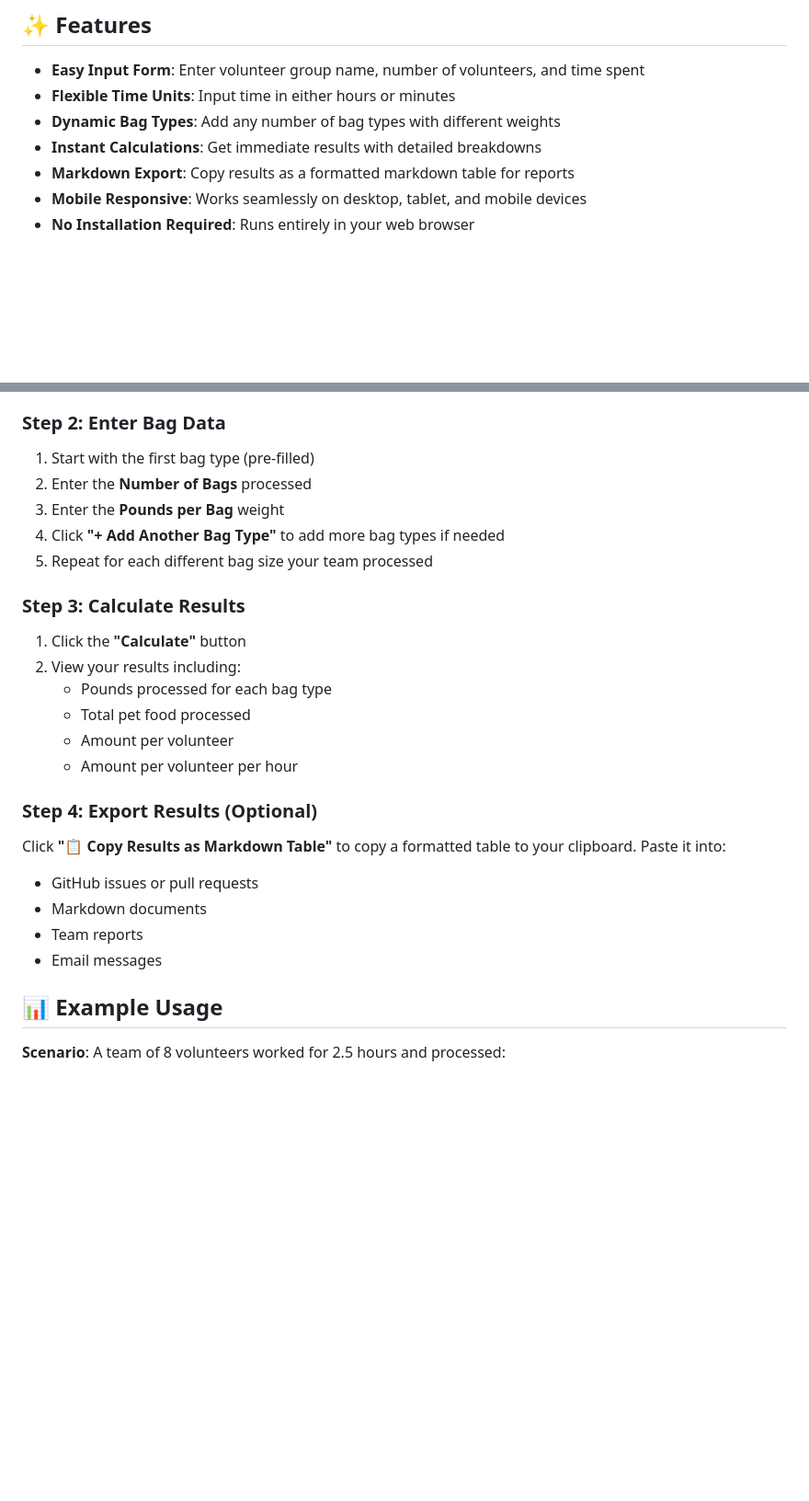
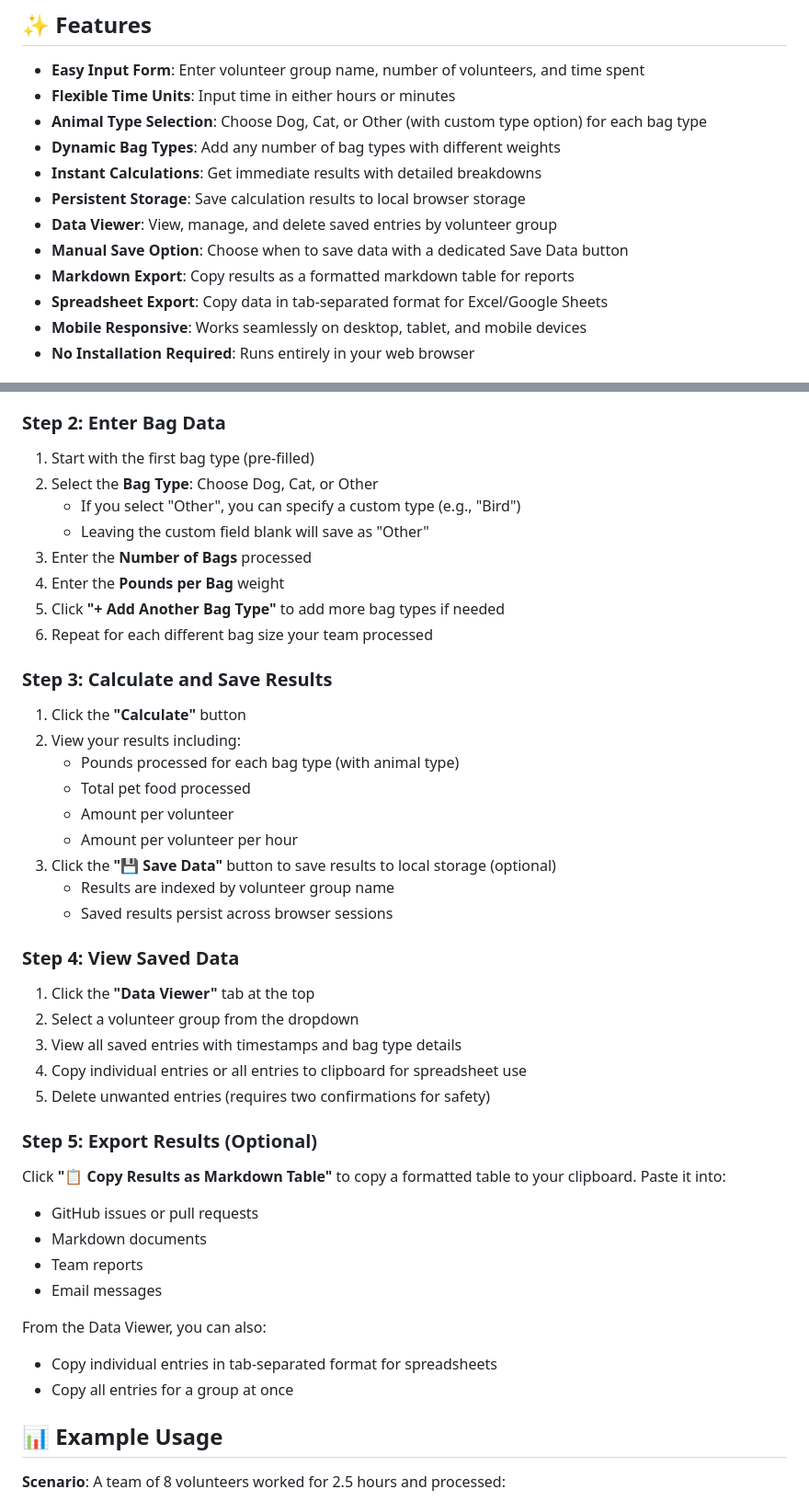
Before and after one commit to AvinZarlez/volunteer-calculator, a Markdown page: README.md, 2 parts joined by grey strips. Shown at 92% size. Drawn GitHub-style; blank space fills up the shorter version.

Commit message:
Update documentation for new features (save button, bag types, data viewer)
Co-authored-by: AvinZarlez <4392252+AvinZarlez@users.noreply.github.com>

```diff
--- a/README.md
+++ b/README.md
@@ -15,9 +15,14 @@ The Volunteer Calculator helps volunteer coordinators and team leaders track and
 
 - **Easy Input Form**: Enter volunteer group name, number of volunteers, and time spent
 - **Flexible Time Units**: Input time in either hours or minutes
+- **Animal Type Selection**: Choose Dog, Cat, or Other (with custom type option) for each bag type
 - **Dynamic Bag Types**: Add any number of bag types with different weights
 - **Instant Calculations**: Get immediate results with detailed breakdowns
+- **Persistent Storage**: Save calculation results to local browser storage
+- **Data Viewer**: View, manage, and delete saved entries by volunteer group
+- **Manual Save Option**: Choose when to save data with a dedicated Save Data button
 - **Markdown Export**: Copy results as a formatted markdown table for reports
+- **Spreadsheet Export**: Copy data in tab-separated format for Excel/Google Sheets
 - **Mobile Responsive**: Works seamlessly on desktop, tablet, and mobile devices
 - **No Installation Required**: Runs entirely in your web browser
 
@@ -57,27 +62,45 @@ Visit [https://avinzarlez.github.io/volunteer-calculator/](https://avinzarlez.gi
 ### Step 2: Enter Bag Data
 
 1. Start with the first bag type (pre-filled)
-2. Enter the **Number of Bags** processed
-3. Enter the **Pounds per Bag** weight
-4. Click **"+ Add Another Bag Type"** to add more bag types if needed
-5. Repeat for each different bag size your team processed
+2. Select the **Bag Type**: Choose Dog, Cat, or Other
+   - If you select "Other", you can specify a custom type (e.g., "Bird")
+   - Leaving the custom field blank will save as "Other"
+3. Enter the **Number of Bags** processed
+4. Enter the **Pounds per Bag** weight
+5. Click **"+ Add Another Bag Type"** to add more bag types if needed
+6. Repeat for each different bag size your team processed
 
-### Step 3: Calculate Results
+### Step 3: Calculate and Save Results
 
 1. Click the **"Calculate"** button
 2. View your results including:
-   - Pounds processed for each bag type
+   - Pounds processed for each bag type (with animal type)
    - Total pet food processed
    - Amount per volunteer
    - Amount per volunteer per hour
+3. Click the **"💾 Save Data"** button to save results to local storage (optional)
+   - Results are indexed by volunteer group name
+   - Saved results persist across browser sessions
 
-### Step 4: Export Results (Optional)
+### Step 4: View Saved Data
+
+1. Click the **"Data Viewer"** tab at the top
+2. Select a volunteer group from the dropdown
+3. View all saved entries with timestamps and bag type details
+4. Copy individual entries or all entries to clipboard for spreadsheet use
+5. Delete unwanted entries (requires two confirmations for safety)
+
+### Step 5: Export Results (Optional)
 
 Click **"📋 Copy Results as Markdown Table"** to copy a formatted table to your clipboard. Paste it into:
 - GitHub issues or pull requests
 - Markdown documents
 - Team reports
 - Email messages
+
+From the Data Viewer, you can also:
+- Copy individual entries in tab-separated format for spreadsheets
+- Copy all entries for a group at once
 
 ## 📊 Example Usage
 
```
Also changed, not shown: docs/components.md (+9 -0 lines).
